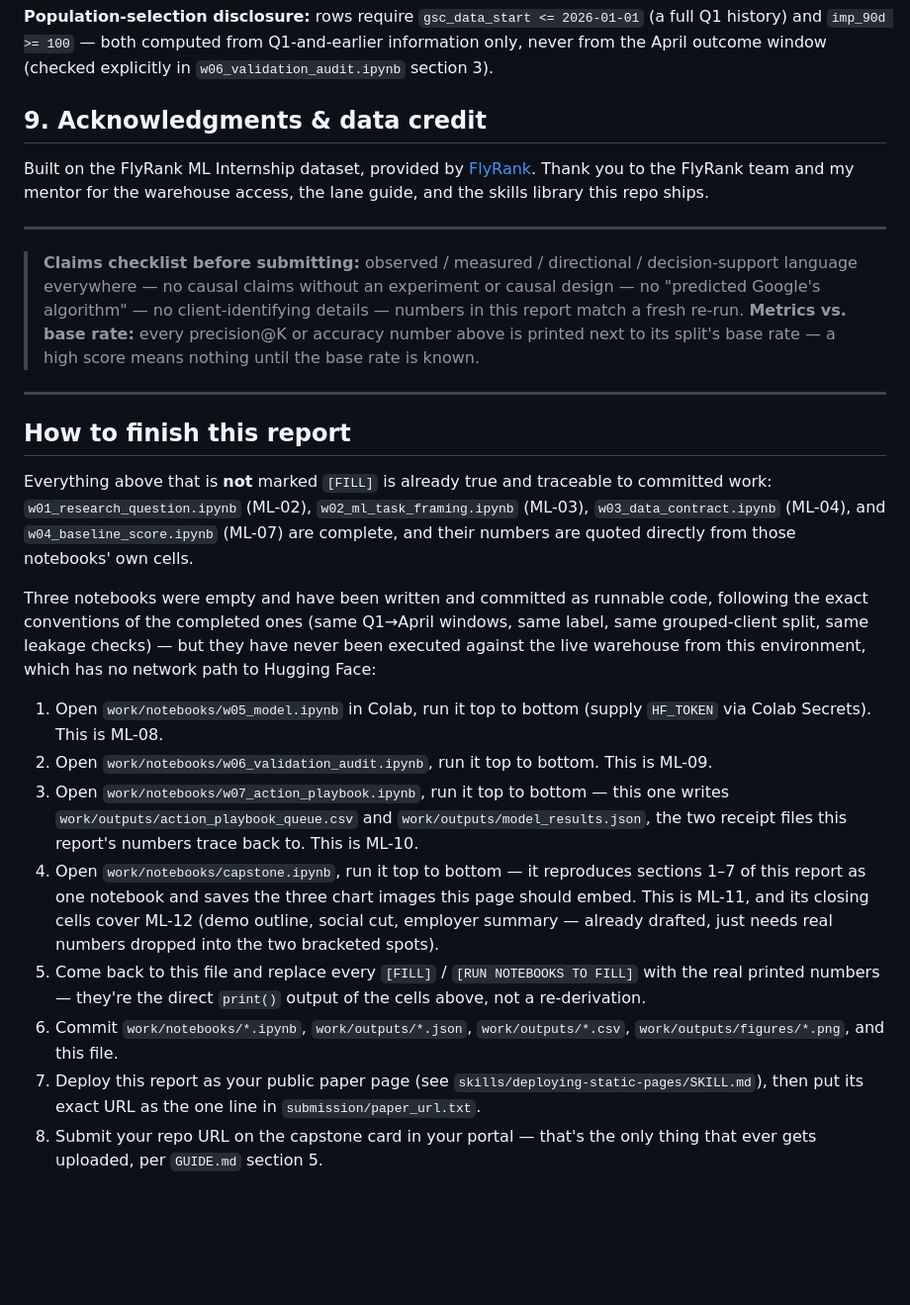
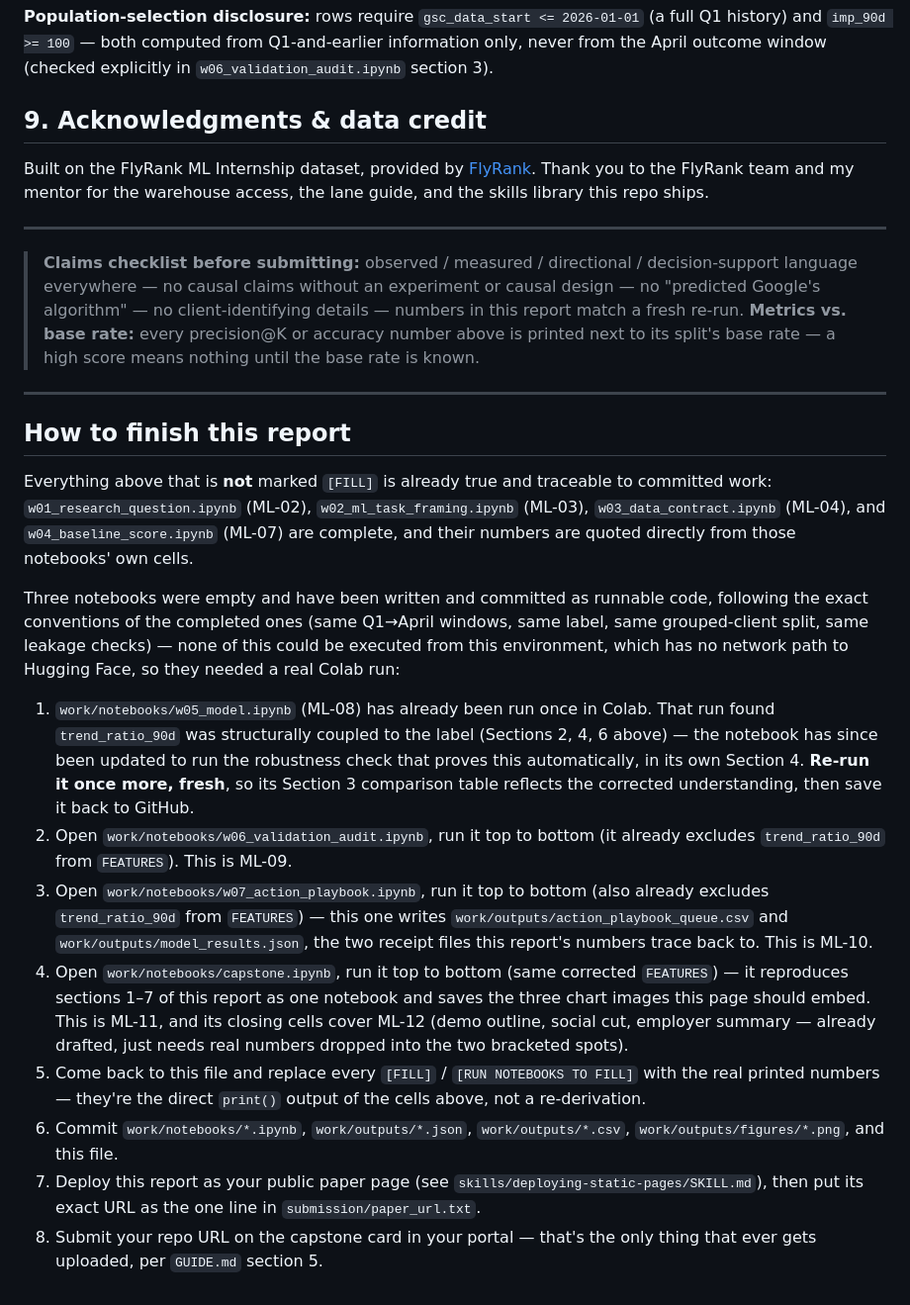
Before and after one commit to Areeba-Kh571/flyrank-ml-internship-areeba, a Markdown page: work/capstone_report.md, the part around one of its changes. Shown at 99% size. Rendered like a GitHub page; blank space fills up the shorter version.

```diff
--- a/work/capstone_report.md
+++ b/work/capstone_report.md
@@ -137,13 +139,14 @@ Then open each of `work/notebooks/w03_data_contract.ipynb` → `w04_baseline_sco
 
 **Population-selection disclosure:** rows require `gsc_data_start <= 2026-01-01` (a full Q1 history) and `imp_90d >= 100` — both computed from Q1-and-earlier information only, never from the April outcome window (checked explicitly in `w06_validation_audit.ipynb` section 3).
 
-## 9\. Acknowledgments & data credit
+## 9. Acknowledgments & data credit
 
 Built on the FlyRank ML Internship dataset, provided by [FlyRank](https://flyrank.ai). Thank you to the FlyRank team and my mentor for the warehouse access, the lane guide, and the skills library this repo ships.
 
 ---
 
-> **Claims checklist before submitting:** observed / measured / directional / decision-support language everywhere — no causal claims without an experiment or causal design — no "predicted Google's algorithm" — no client-identifying details — numbers in this report match a fresh re-run. **Metrics vs. base rate:** every precision@K or accuracy number above is printed next to its split's base rate — a high score means nothing until the base rate is known.
+> **Claims checklist before submitting:** observed / measured / directional / decision-support language everywhere — no causal claims without an experiment or causal design — no "predicted Google's algorithm" — no client-identifying details — numbers in this report match a fresh re-run.
+> **Metrics vs. base rate:** every precision@K or accuracy number above is printed next to its split's base rate — a high score means nothing until the base rate is known.
 
 ---
 
@@ -151,13 +154,13 @@ Built on the FlyRank ML Internship dataset, provided by [FlyRank](https://flyran
 
 Everything above that is **not** marked `[FILL]` is already true and traceable to committed work: `w01_research_question.ipynb` (ML-02), `w02_ml_task_framing.ipynb` (ML-03), `w03_data_contract.ipynb` (ML-04), and `w04_baseline_score.ipynb` (ML-07) are complete, and their numbers are quoted directly from those notebooks' own cells.
 
-Three notebooks were empty and have been written and committed as runnable code, following the exact conventions of the completed ones (same Q1→April windows, same label, same grouped-client split, same leakage checks) — but they have never been executed against the live warehouse from this environment, which has no network path to Hugging Face:
+Three notebooks were empty and have been written and committed as runnable code, following the exact conventions of the completed ones (same Q1→April windows, same label, same grouped-client split, same leakage checks) — none of this could be executed from this environment, which has no network path to Hugging Face, so they needed a real Colab run:
 
-1. Open `work/notebooks/w05_model.ipynb` in Colab, run it top to bottom (supply `HF_TOKEN` via Colab Secrets). This is ML-08.
-2. Open `work/notebooks/w06_validation_audit.ipynb`, run it top to bottom. This is ML-09.
-3. Open `work/notebooks/w07_action_playbook.ipynb`, run it top to bottom — this one writes `work/outputs/action_playbook_queue.csv` and `work/outputs/model_results.json`, the two receipt files this report's numbers trace back to. This is ML-10.
-4. Open `work/notebooks/capstone.ipynb`, run it top to bottom — it reproduces sections 1–7 of this report as one notebook and saves the three chart images this page should embed. This is ML-11, and its closing cells cover ML-12 (demo outline, social cut, employer summary — already drafted, just needs real numbers dropped into the two bracketed spots).
+1. `work/notebooks/w05_model.ipynb` (ML-08) has already been run once in Colab. That run found `trend_ratio_90d` was structurally coupled to the label (Sections 2, 4, 6 above) — the notebook has since been updated to run the robustness check that proves this automatically, in its own Section 4. **Re-run it once more, fresh**, so its Section 3 comparison table reflects the corrected understanding, then save it back to GitHub.
+2. Open `work/notebooks/w06_validation_audit.ipynb`, run it top to bottom (it already excludes `trend_ratio_90d` from `FEATURES`). This is ML-09.
+3. Open `work/notebooks/w07_action_playbook.ipynb`, run it top to bottom (also already excludes `trend_ratio_90d` from `FEATURES`) — this one writes `work/outputs/action_playbook_queue.csv` and `work/outputs/model_results.json`, the two receipt files this report's numbers trace back to. This is ML-10.
+4. Open `work/notebooks/capstone.ipynb`, run it top to bottom (same corrected `FEATURES`) — it reproduces sections 1–7 of this report as one notebook and saves the three chart images this page should embed. This is ML-11, and its closing cells cover ML-12 (demo outline, social cut, employer summary — already drafted, just needs real numbers dropped into the two bracketed spots).
 5. Come back to this file and replace every `[FILL]` / `[RUN NOTEBOOKS TO FILL]` with the real printed numbers — they're the direct `print()` output of the cells above, not a re-derivation.
 6. Commit `work/notebooks/*.ipynb`, `work/outputs/*.json`, `work/outputs/*.csv`, `work/outputs/figures/*.png`, and this file.
 7. Deploy this report as your public paper page (see `skills/deploying-static-pages/SKILL.md`), then put its exact URL as the one line in `submission/paper_url.txt`.
-8. Submit your repo URL on the capstone card in your portal — that's the only thing that ever gets uploaded, per `GUIDE.md` section 5\.
+8. Submit your repo URL on the capstone card in your portal — that's the only thing that ever gets uploaded, per `GUIDE.md` section 5.
```
Also changed, not shown: other parts of work/capstone_report.md (+42 -40 lines).
